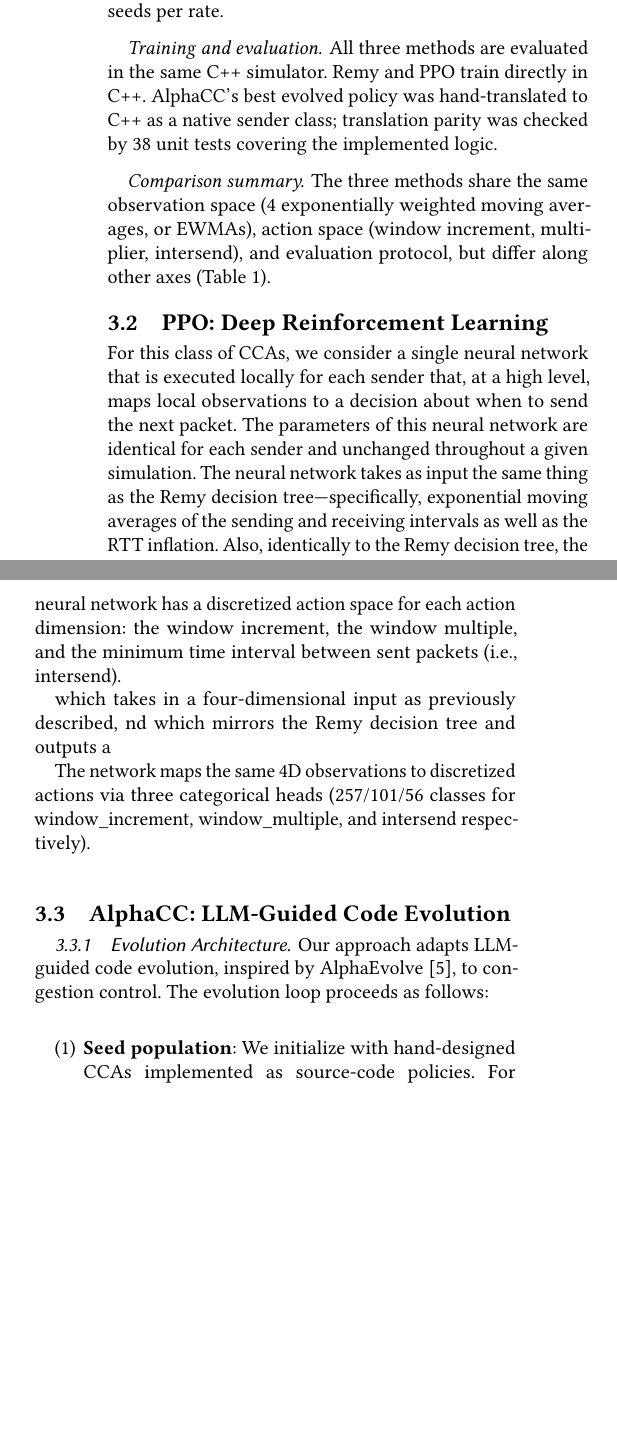
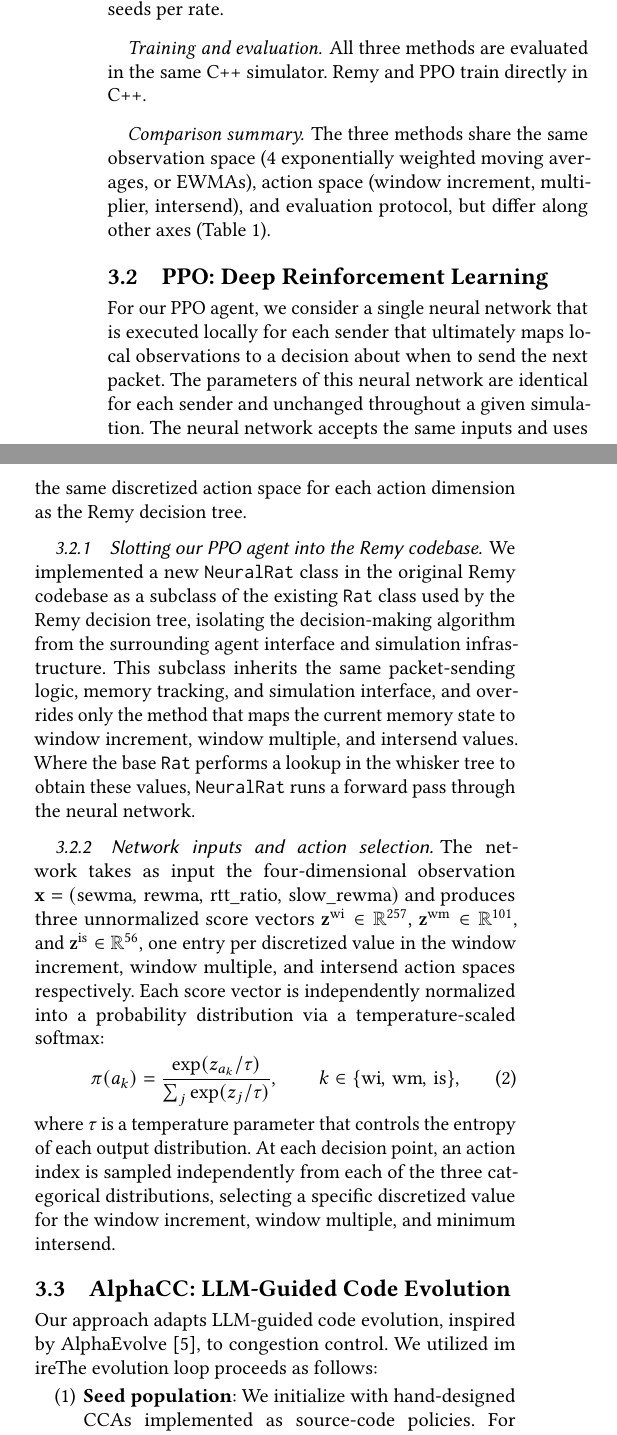
Before and after one commit to yudduy/cs244c-submission, a LaTeX paper (paper.tex, which reads body.tex): two parts of the columns of page 2 of 7, joined at a grey line, cut so that both start at the same text, the shorter picture padded with empty space. Compiled offline with pdfLaTeX.

Commit message:
Update on Overleaf.

```diff
--- a/body.tex
+++ b/body.tex
@@ -122,9 +117,7 @@ seeds per rate.
 
 \paragraph{Training and evaluation.}
 All three methods are evaluated in the same C++ simulator.
-Remy and PPO train directly in C++. AlphaCC's best evolved
-policy was hand-translated to C++ as a native sender class;
-translation parity was checked by 38 unit tests covering the implemented logic.
+Remy and PPO train directly in C++.
 
 \paragraph{Comparison summary.}
 The three methods share the same observation space (4 exponentially
@@ -152,23 +145,55 @@ but differ along other axes (Table~\ref{tab:fairness}).
 
 \subsection{PPO: Deep Reinforcement Learning}
 \label{sec:ppo}
+For our PPO agent, we consider a single neural network that is executed
+locally for each sender that ultimately maps local observations to a decision
+about when to send the next packet. The parameters of this neural network are
+identical for each sender and unchanged throughout a given simulation. The
+neural network accepts the same inputs and uses the same discretized action
+space for each action dimension as the Remy decision tree.
 
-For this class of CCAs, we consider a single neural network that is executed locally for each sender that, at a high level, maps local observations to a decision about when to send the next packet. The parameters of this neural network are identical for each sender and unchanged throughout a given simulation. The neural network takes as input the same thing as the Remy decision tree---specifically, exponential moving averages of the sending and receiving intervals as well as the RTT inflation. Also, identically to the Remy decision tree, the neural network has a discretized action space for each action dimension: the window increment, the window multiple, and the minimum time interval between sent packets (i.e., intersend).
+\subsubsection{Slotting our PPO agent into the Remy codebase}
 
-which takes in a four-dimensional input as previously described, nd which mirrors the Remy decision tree and outputs a
+We implemented a new \texttt{NeuralRat} class in the original Remy codebase as a
+subclass of the existing \texttt{Rat} class used by the Remy decision tree,
+isolating the decision-making algorithm from the surrounding agent interface and
+simulation infrastructure. This subclass inherits the same packet-sending logic,
+memory tracking, and simulation interface, and overrides only the method that
+maps the current memory state to window increment, window multiple, and
+intersend values. Where the base \texttt{Rat} performs a lookup in the whisker
+tree to obtain these values, \texttt{NeuralRat} runs a forward pass through the
+neural network.
+
+\subsubsection{Network inputs and action selection}
+
+The network takes as input the four-dimensional observation
+$\mathbf{x} = (\text{sewma},\, \text{rewma},\, \text{rtt\_ratio},\, \text{slow\_rewma})$
+and produces three unnormalized score vectors
+$\mathbf{z}^{\text{wi}} \in \mathbb{R}^{257}$,
+$\mathbf{z}^{\text{wm}} \in \mathbb{R}^{101}$, and
+$\mathbf{z}^{\text{is}} \in \mathbb{R}^{56}$,
+one entry per discretized value in the window increment, window multiple, and
+intersend action spaces respectively. Each score vector is independently
+normalized into a probability distribution via a temperature-scaled softmax:
+%
+\begin{equation}
+  \pi(a_k) = \frac{\exp(z_{a_k} / \tau)}{\sum_j \exp(z_j / \tau)},
+  \qquad k \in \{\text{wi},\, \text{wm},\, \text{is}\},
+\end{equation}
+%
+where $\tau$ is a temperature parameter that controls the entropy of each output
+distribution.  At each decision point, an action index is sampled independently
+from each of the three categorical distributions, selecting a specific
+discretized value for the window increment, window multiple, and minimum
+intersend.
 
 
-The network maps the same 4D observations to discretized actions via
-three categorical heads (257/101/56 classes for window\_increment,
-window\_multiple, and intersend respectively).
 
 \subsection{AlphaCC: LLM-Guided Code Evolution}
 \label{sec:alphacc}
 
-\subsubsection{Evolution Architecture}
-
 Our approach adapts LLM-guided code evolution, inspired by
-AlphaEvolve~\cite{alphaevolve2025}, to congestion control. The evolution loop
+AlphaEvolve~\cite{alphaevolve2025}, to congestion control. We utilized im ireThe evolution loop
 proceeds as follows:
 
 \begin{enumerate}
```
Also changed, not shown: body.tex (33 more changed lines).
